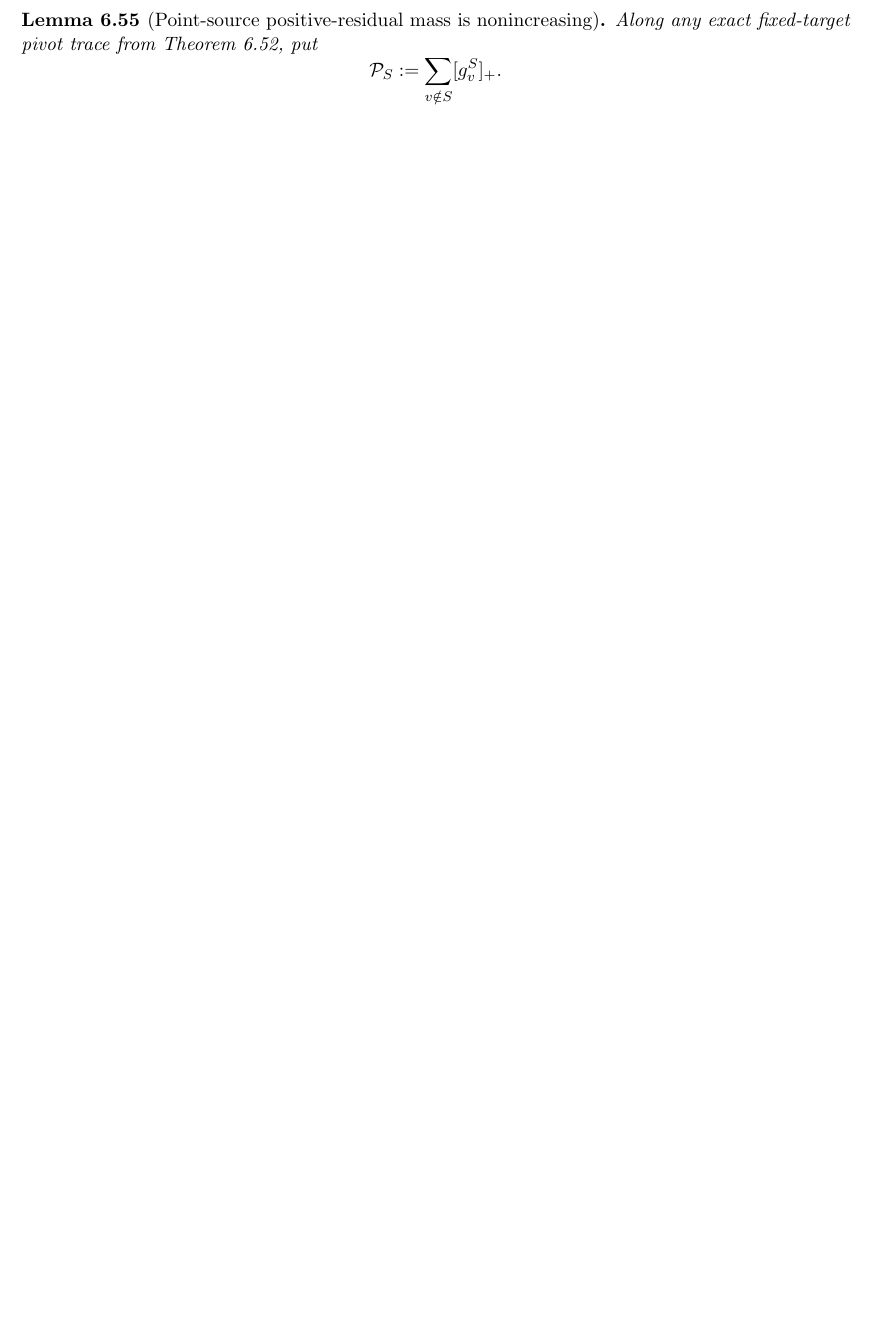
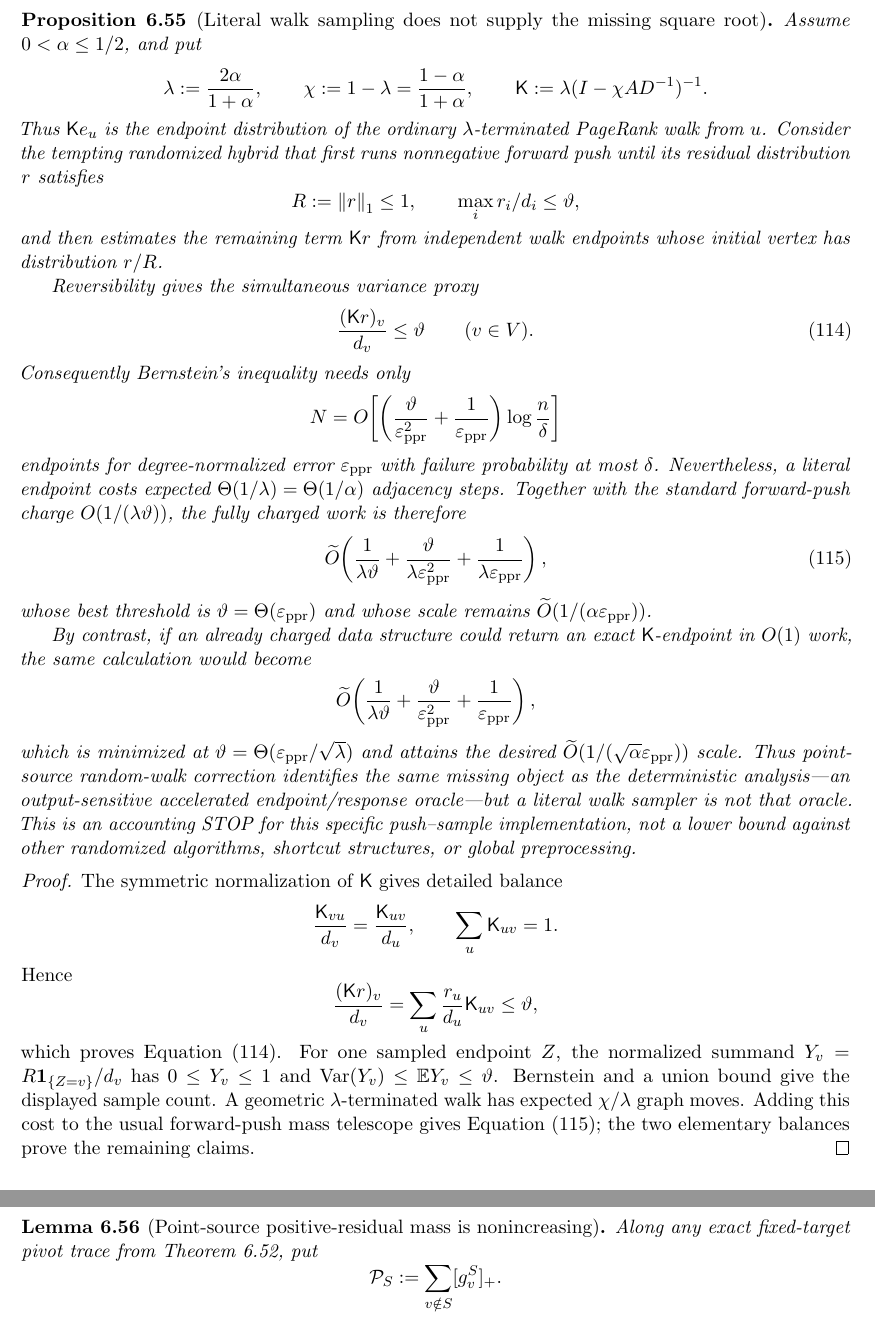
Before and after one commit to baojian/hybrid-local-solver, a LaTeX document (manuscript/notes/aesp_cd_l1_rppr/main.tex, which reads manuscript/notes/aesp_cd_l1_rppr/sections/body/06d_cor_aesp_cd_obstacle_primitives.tex): part of page 57 of 137 before the commit and two parts of pages 57 and 58 of 138 after it, the two joined at a grey line, cut at the place of the change, the shorter picture padded with empty space. Compiled offline with pdfLaTeX.

Commit message:
Audit point-source residual walk sampling

```diff
--- a/manuscript/notes/aesp_cd_l1_rppr/sections/body/06d_cor_aesp_cd_obstacle_primitives.tex
+++ b/manuscript/notes/aesp_cd_l1_rppr/sections/body/06d_cor_aesp_cd_obstacle_primitives.tex
@@ -1212,6 +1212,102 @@ Initially \(\mathcal R\leq\alpha\).  While
 paid by more than
 \((\alpha^2\epskkt/p)d_i\) of potential decrease.  Summing proves
 \cref{eq:aesp-cd-point-source-toppling-work}.
+\end{proof}
+
+\begin{proposition}[Literal walk sampling does not supply the missing square root]
+\label{prop:aesp-cd-point-source-literal-walk-sampling-stop}
+Assume \(0<\alpha\leq1/2\), and put
+\begin{equation*}
+ \lambda:=\frac{2\alpha}{1+\alpha},
+ \qquad
+ \chi:=1-\lambda=\frac{1-\alpha}{1+\alpha},
+ \qquad
+ \mathsf K:=\lambda(I-\chi AD^{-1})^{-1}.
+\end{equation*}
+Thus \(\mathsf K e_u\) is the endpoint distribution of the ordinary
+\(\lambda\)-terminated PageRank walk from \(u\).  Consider the tempting
+randomized hybrid that first runs nonnegative forward push until its residual
+distribution \(r\) satisfies
+\begin{equation*}
+ R:=\norm r_1\leq1,
+ \qquad
+ \max_i r_i/d_i\leq\vartheta,
+\end{equation*}
+and then estimates the remaining term \(\mathsf K r\) from independent walk
+endpoints whose initial vertex has distribution \(r/R\).
+
+Reversibility gives the simultaneous variance proxy
+\begin{equation}
+ \frac{(\mathsf K r)_v}{d_v}\leq\vartheta
+ \qquad(v\in V).
+ \label{eq:aesp-cd-forward-walk-variance-proxy}
+\end{equation}
+Consequently Bernstein's inequality needs only
+\begin{equation*}
+ N=O\!\left[
+  \left(\frac{\vartheta}{\epsppr^2}
+       +\frac1{\epsppr}\right)
+  \log\frac n\delta
+ \right]
+\end{equation*}
+endpoints for degree-normalized error \(\epsppr\) with failure probability
+at most \(\delta\).  Nevertheless, a literal endpoint costs expected
+\(\Theta(1/\lambda)=\Theta(1/\alpha)\) adjacency steps.  Together with the
+standard forward-push charge \(O(1/(\lambda\vartheta))\), the fully charged
+work is therefore
+\begin{equation}
+ \widetilde O\!\left(
+   \frac1{\lambda\vartheta}
+  +\frac{\vartheta}{\lambda\epsppr^2}
+  +\frac1{\lambda\epsppr}
+ \right),
+ \label{eq:aesp-cd-forward-literal-walk-work}
+\end{equation}
+whose best threshold is \(\vartheta=\Theta(\epsppr)\) and whose scale remains
+\(\widetilde O(1/(\alpha\epsppr))\).
+
+By contrast, if an already charged data structure could return an exact
+\(\mathsf K\)-endpoint in \(O(1)\) work, the same calculation would become
+\begin{equation*}
+ \widetilde O\!\left(
+   \frac1{\lambda\vartheta}
+  +\frac{\vartheta}{\epsppr^2}
+  +\frac1{\epsppr}
+ \right),
+\end{equation*}
+which is minimized at
+\(\vartheta=\Theta(\epsppr/\sqrt\lambda)\) and attains the desired
+\(\widetilde O(1/(\sqrt\alpha\epsppr))\) scale.  Thus point-source
+random-walk correction identifies the same missing object as the deterministic
+analysis---an output-sensitive accelerated endpoint/response oracle---but a
+literal walk sampler is not that oracle.  This is an accounting STOP for this
+specific push--sample implementation, not a lower bound against other
+randomized algorithms, shortcut structures, or global preprocessing.
+\end{proposition}
+
+\begin{proof}
+The symmetric normalization of \(\mathsf K\) gives detailed balance
+\begin{equation*}
+ \frac{\mathsf K_{vu}}{d_v}=\frac{\mathsf K_{uv}}{d_u},
+ \qquad
+ \sum_u\mathsf K_{uv}=1.
+\end{equation*}
+Hence
+\begin{equation*}
+ \frac{(\mathsf K r)_v}{d_v}
+ =\sum_u\frac{r_u}{d_u}\mathsf K_{uv}
+ \leq\vartheta,
+\end{equation*}
+which proves \cref{eq:aesp-cd-forward-walk-variance-proxy}.  For one sampled
+endpoint \(Z\), the normalized summand
+\(Y_v=R\mathbf1_{\{Z=v\}}/d_v\) has
+\(0\leq Y_v\leq1\) and
+\(\operatorname{Var}(Y_v)\leq\mathbb E Y_v\leq\vartheta\).
+Bernstein and a union bound give the displayed sample count.  A geometric
+\(\lambda\)-terminated walk has expected \(\chi/\lambda\) graph moves.
+Adding this cost to the usual forward-push mass telescope gives
+\cref{eq:aesp-cd-forward-literal-walk-work}; the two elementary balances
+prove the remaining claims.
 \end{proof}
 
 \begin{lemma}[Point-source positive-residual mass is nonincreasing]
```
Also changed, not shown: docs/research_notes.md (+10 -0 lines), manuscript/notes/aesp_cd_l1_rppr/STATUS.md (+8 -0 lines), manuscript/notes/aesp_cd_l1_rppr/README.md, 1 other file.
